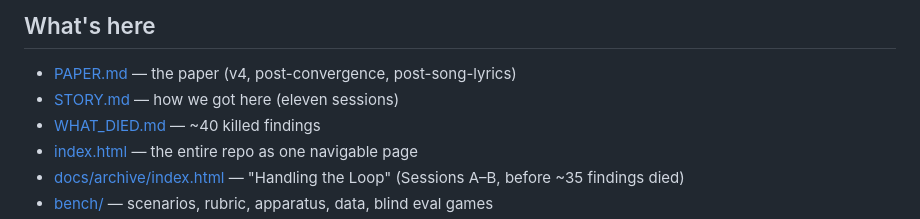
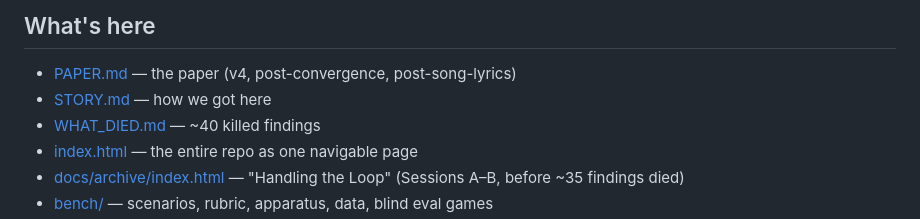
Before and after one commit to asuramaya/Like-Us, a Markdown page: README.md, the part around the change. Drawn GitHub-style.

Commit message:
Fix stale session count in README STORY.md link
Co-Authored-By: Claude Opus 4.6 (1M context) <noreply@anthropic.com>

```diff
--- a/README.md
+++ b/README.md
@@ -71,7 +71,7 @@ They were lyrics from Underscores' "Locals (Girls Like Us)" — a song about pic
 ## What's here
 
 - [PAPER.md](PAPER.md) — the paper (v4, post-convergence, post-song-lyrics)
-- [STORY.md](STORY.md) — how we got here (eleven sessions)
+- [STORY.md](STORY.md) — how we got here
 - [WHAT_DIED.md](WHAT_DIED.md) — ~40 killed findings
 - [index.html](https://asuramaya.github.io/Like-Us/) — the entire repo as one navigable page
 - [docs/archive/index.html](https://asuramaya.github.io/Like-Us/docs/archive/index.html) — "Handling the Loop" (Sessions A–B, before ~35 findings died)
```
